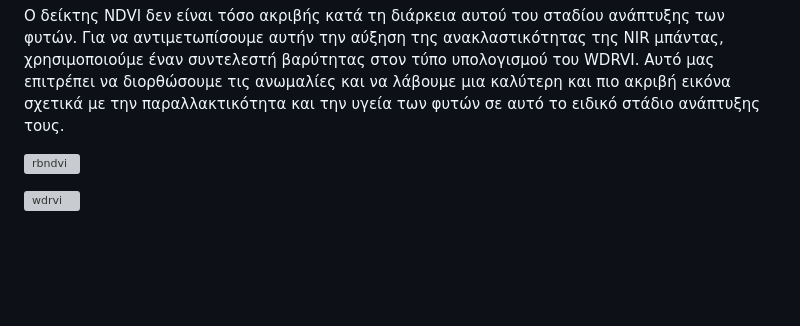
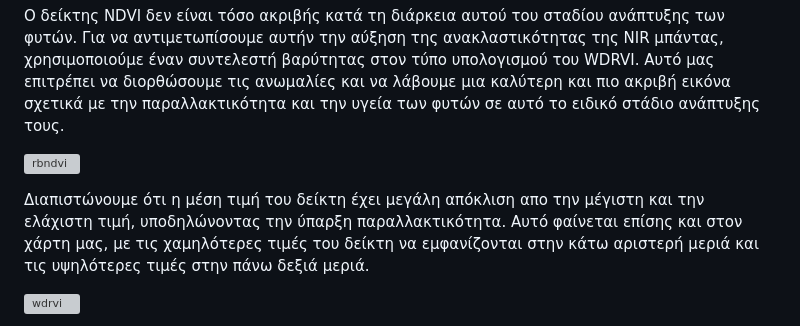
Before and after one commit to mariandr3/mariandr3, a Markdown page: README.md, the part around the change. Drawn GitHub-style; blank space fills up the shorter version; grey boxes are pictures that could not be loaded.

```diff
--- a/README.md
+++ b/README.md
@@ -38,6 +38,9 @@ Oι δείκτες GBNDVI (Green-Blue Normalized Difference Vegetation Index), G
 
 ![rbndvi](https://github.com/mariandr3/mariandr3/assets/139487823/7cb4d3a1-c5b5-43e6-8e72-6d21470997f8)
 
+Διαπιστώνουμε ότι η μέση τιμή του δείκτη έχει μεγάλη απόκλιση απο την μέγιστη και την ελάχιστη τιμή, υποδηλώνοντας την ύπαρξη παραλλακτικότητα. Αυτό φαίνεται επίσης και στον χάρτη μας, με τις χαμηλότερες τιμές του δείκτη να εμφανίζονται στην κάτω αριστερή μεριά και τις υψηλότερες τιμές στην πάνω δεξιά μεριά.
+
+
 ![wdrvi](https://github.com/mariandr3/mariandr3/assets/139487823/dc4d48c3-9094-4e16-b30b-af6b477072e4)
 
 Συνοψίζοντας, οι δείκτες GBNDVI, GRNDVI και RBNDVI είναι σχεδόν παρόμοιοι μεταξύ τους, καθώς οι μέσοι όροι τους είναι πολύ κοντά μεταξύ τους. Ωστόσο, η μεγαλύτερη συσχέτιση παρατηρείται μεταξύ των δεικτών GBNDVI και GRNDVI.
```
